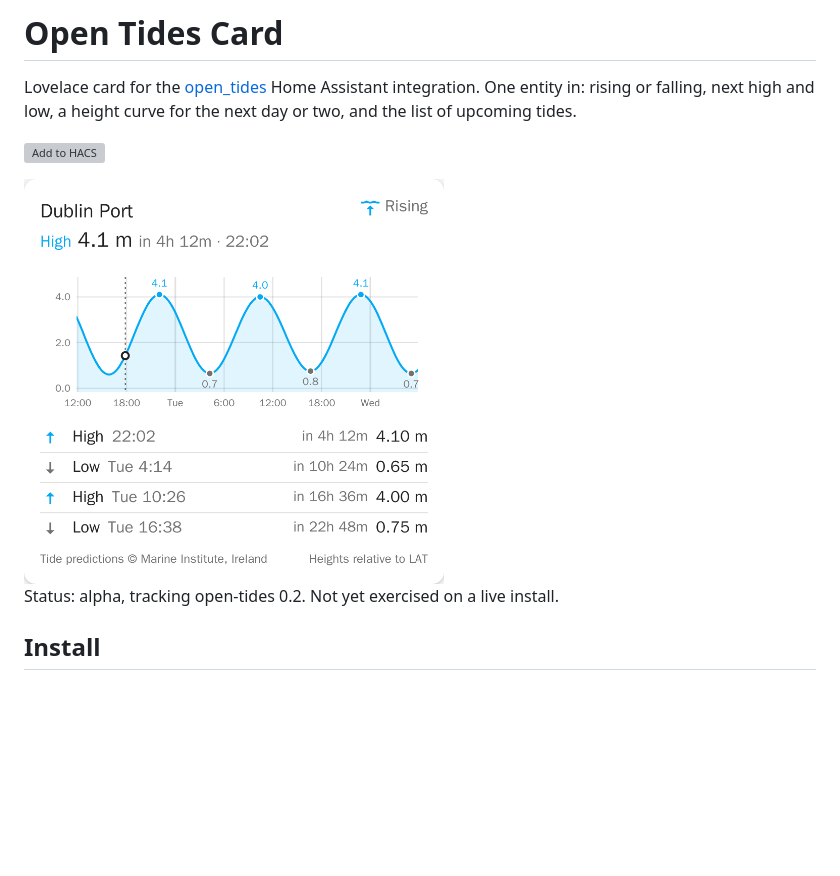
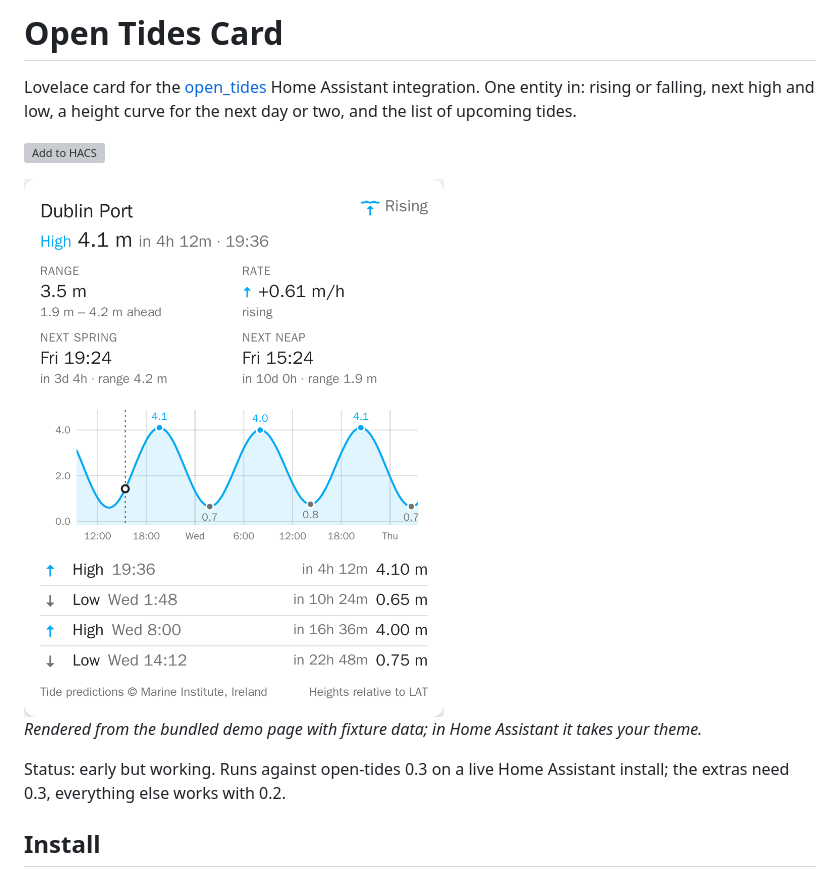
Before and after one commit to gerrowadat/open-tides-card, a Markdown page: README.md, the part around one of its changes. Drawn GitHub-style; pictures changed too: docs/images/card-light.png; blank space fills up the shorter version; grey boxes are pictures that could not be loaded.

```diff
--- a/README.md
+++ b/README.md
@@ -12,6 +12,10 @@ low, a height curve for the next day or two, and the list of upcoming tides.
 </picture>
 
-Status: alpha, tracking open-tides 0.2. Not yet exercised on a live install.
+*Rendered from the bundled demo page with fixture data; in Home Assistant it
+takes your theme.*
+
+Status: early but working. Runs against open-tides 0.3 on a live Home
+Assistant install; the extras need 0.3, everything else works with 0.2.
 
 ## Install
 
```
Also changed, not shown: other parts of README.md (+1 -1 lines), docs/development.md (+8 -5 lines), docs/images/card-dark.png.
